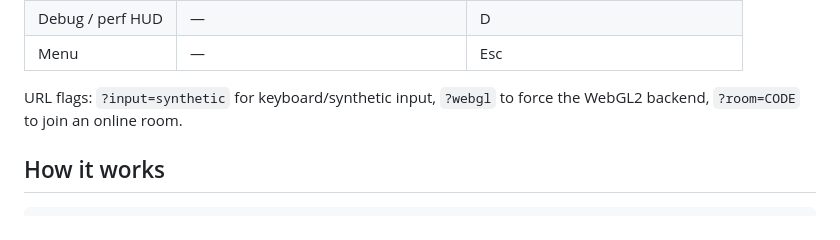
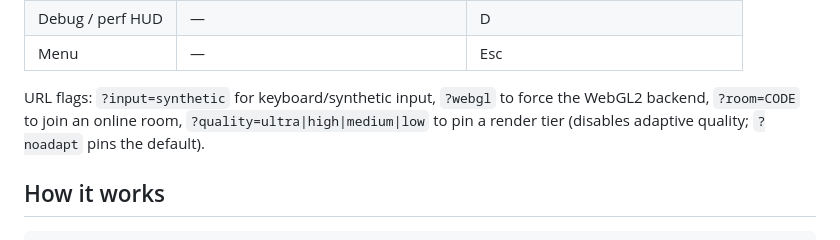
Before and after one commit to chris-wozniczek/couch-arena, a Markdown page: README.md, the part around the change. Drawn GitHub-style.

Commit message:
README: document ?quality flag
Co-Authored-By: Devin AI <158243242+devin-ai-integration[bot]@users.noreply.github.com>

```diff
--- a/README.md
+++ b/README.md
@@ -29,7 +29,7 @@ Modes:
 | Debug / perf HUD  | —                                   | D                                    |
 | Menu              | —                                   | Esc                                  |
 
-URL flags: `?input=synthetic` for keyboard/synthetic input, `?webgl` to force the WebGL2 backend, `?room=CODE` to join an online room.
+URL flags: `?input=synthetic` for keyboard/synthetic input, `?webgl` to force the WebGL2 backend, `?room=CODE` to join an online room, `?quality=ultra|high|medium|low` to pin a render tier (disables adaptive quality; `?noadapt` pins the default).
 
 ## How it works
 
```
